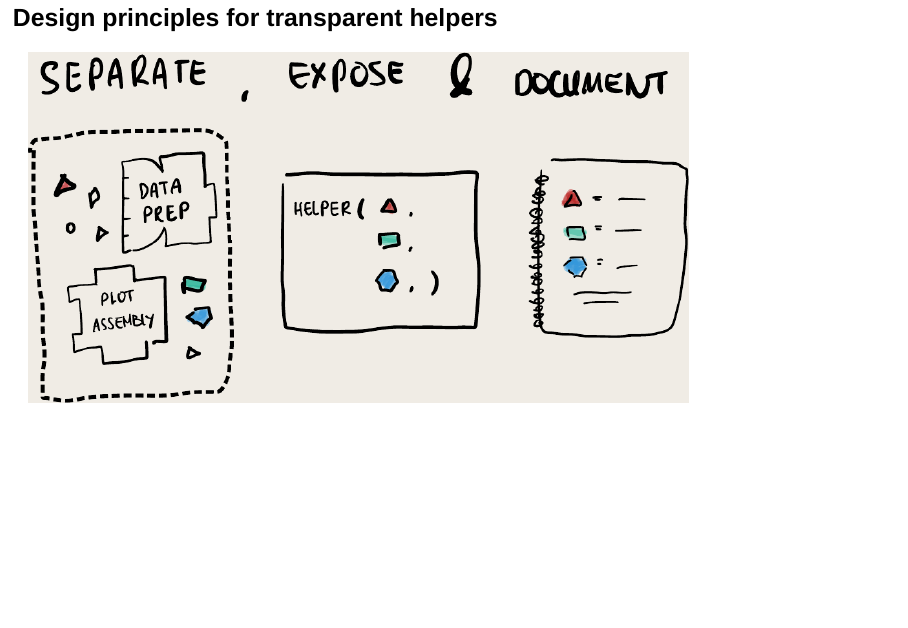
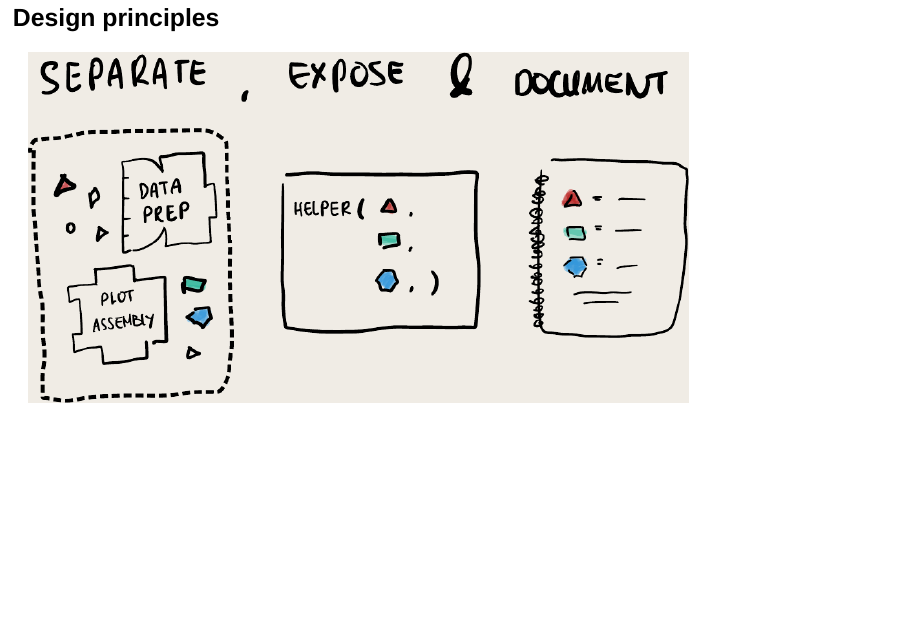
Before and after one commit to cynthiahqy/positconf2026, a Quarto document (slides-v2.qmd): page 30 of 51. Rendered offline with R 4.5, knitr and Pandoc in place of Quarto, with nearby package versions; drawn as Slidy slides in place of the format the file asks for; some code elsewhere in the file could not run offline.

Commit message:
Shorten slide 16 heading so the sketch clears the footer
"Design principles for transparent helpers" wrapped to two lines in
Lora, pushing the summary sketch into the footer. Slide 16 was the only
affected slide and the only one with a wrapping heading; slides 2, 10
and 25 use the same .sketch-container and render fine, so this fixes the
one slide rather than changing the shared container.

Co-Authored-By: Claude Opus 5 <noreply@anthropic.com>
Claude-Session: https://claude.ai/code/session_01KGQgHj3Y3cX8DbDTJrr99H

```diff
--- a/slides-v2.qmd
+++ b/slides-v2.qmd
@@ -397,7 +397,7 @@ A **reuseable-enough** helper should:
 :::
 :::
 
-## Design principles for transparent helpers
+## Design principles
 
 ::: {.sketch-container}
 ![](assets/notability-v2/principle-summary-v2-with-text.png){fig-alt="Modular internals, an exposed helper signature, and a documentation page shown together"}
```
Also changed, not shown: slides-v2.html.
